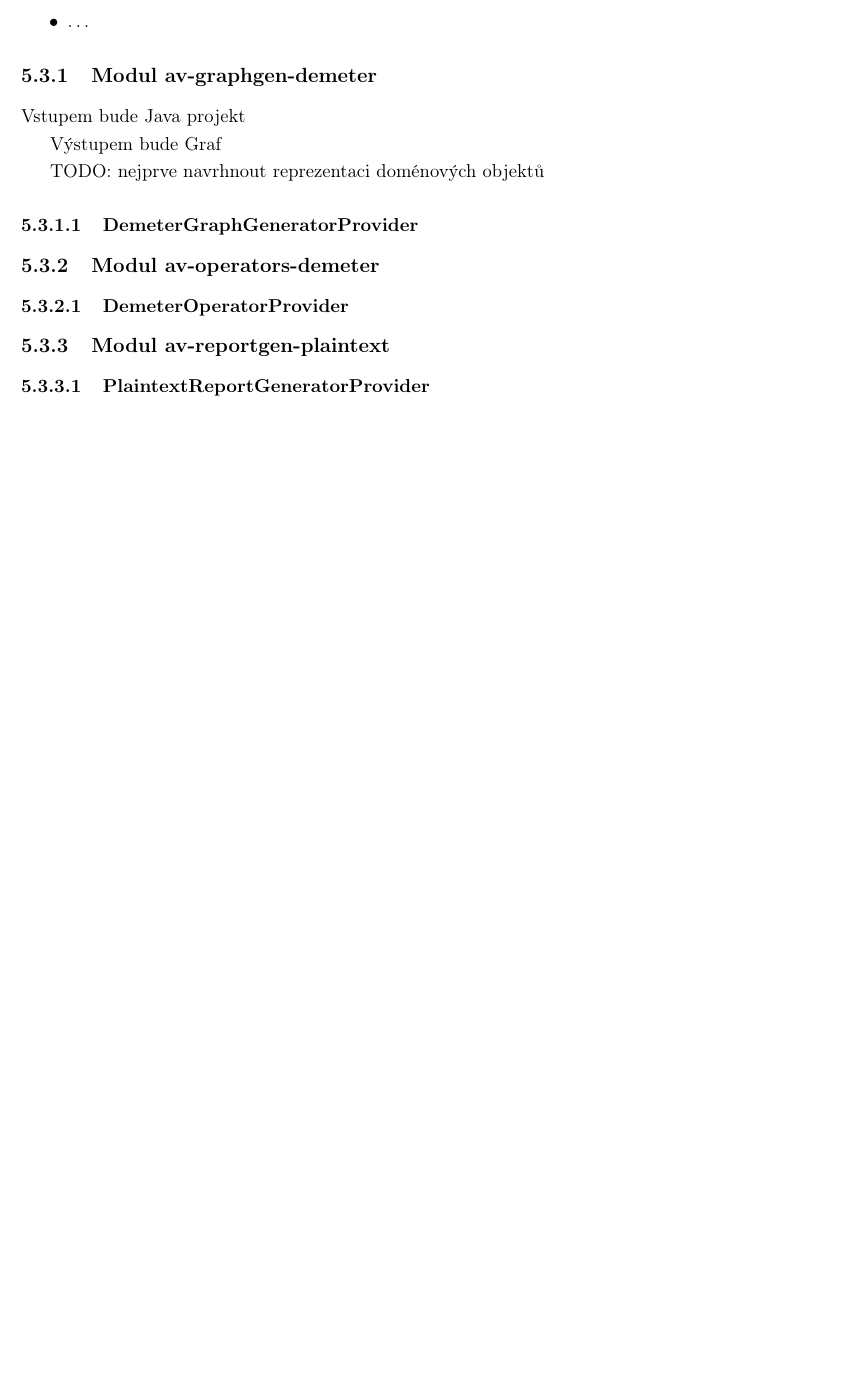
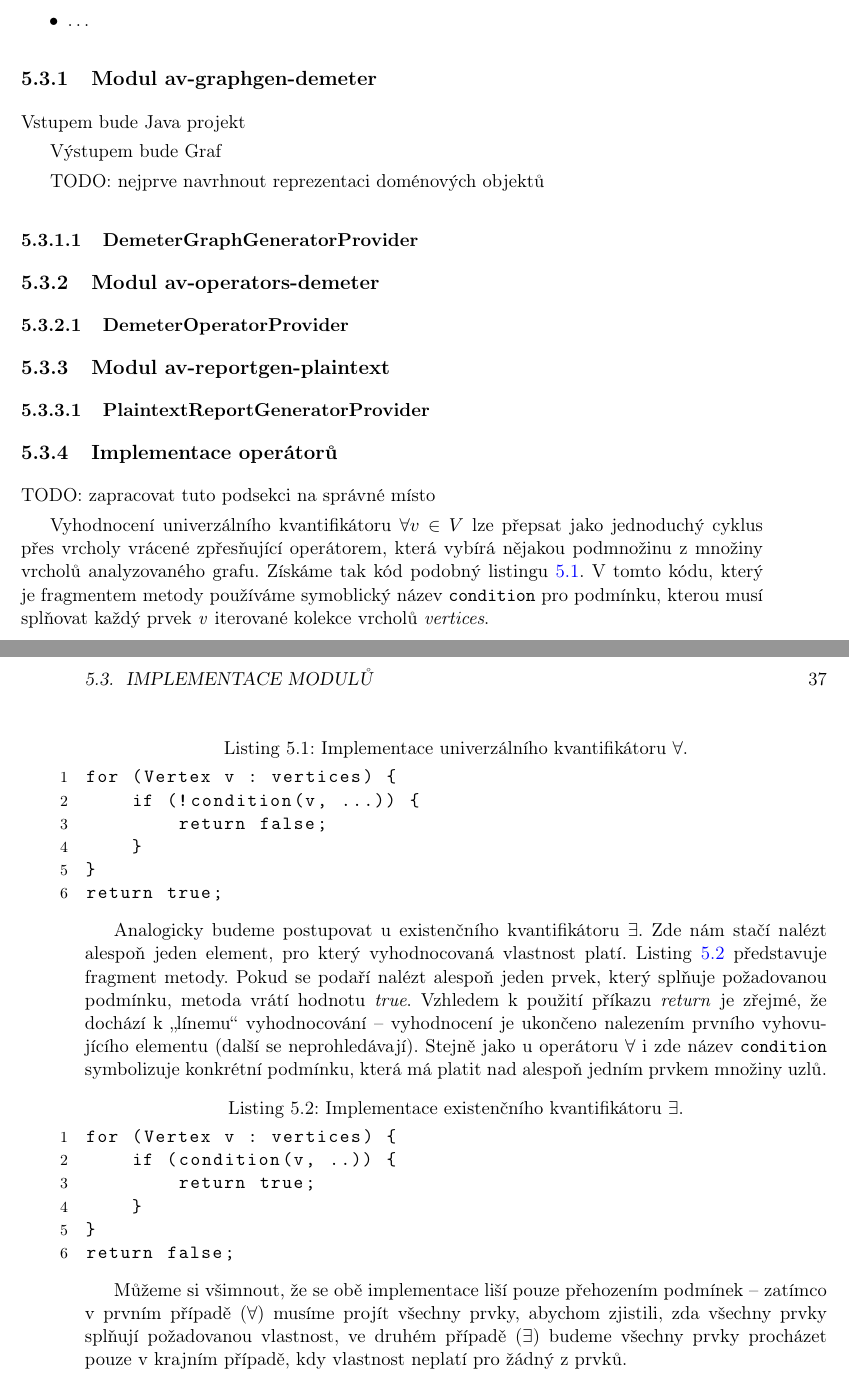
Before and after one commit to macekond/ismath, a LaTeX thesis (archval/thesis/archval.tex, which reads archval/thesis/chapters/05_implementation.tex): part of page 50 of 67 before the commit and two parts of pages 52 and 53 of 71 after it, the two joined at a grey line, cut so that both start at the same text, the shorter picture padded with empty space. Compiled offline with pdfLaTeX.

Commit message:
Add note about quantifier operators implementation

```diff
--- a/archval/thesis/chapters/05_implementation.tex
+++ b/archval/thesis/chapters/05_implementation.tex
@@ -105,3 +105,39 @@ TODO: nejprve navrhnout reprezentaci doménových objektů
 
 \subsection{Modul av-reportgen-plaintext}
 \subsubsection{PlaintextReportGeneratorProvider}
+
+
+\subsection{Implementace operátorů}
+TODO: zapracovat tuto podsekci na správné místo
+
+Vyhodnocení univerzálního kvantifikátoru $\forall v \in V$ lze přepsat jako jednoduchý cyklus přes vrcholy vrácené zpřesňující operátorem, která vybírá nějakou podmnožinu z množiny vrcholů analyzovaného grafu. Získáme tak kód podobný listingu \ref{listing-forall}. V tomto kódu, který je fragmentem metody používáme symoblický název \verb+condition+ pro podmínku, kterou musí splňovat každý prvek \emph{v} iterované kolekce vrcholů \emph{vertices}.
+
+\begin{lstlisting}[
+    language=java,
+    caption={Implementace univerzálního kvantifikátoru $\forall$.},
+    label=listing-forall
+  ]
+for (Vertex v : vertices) {
+    if (!condition(v, ...)) {
+        return false;
+    }
+}
+return true;
+\end{lstlisting}
+
+Analogicky budeme postupovat u existenčního kvantifikátoru $\exists$. Zde nám stačí nalézt alespoň jeden element, pro který vyhodnocovaná vlastnost platí. Listing \ref{listing-exists} představuje fragment metody. Pokud se podaří nalézt alespoň jeden prvek, který splňuje požadovanou podmínku, metoda vrátí hodnotu \emph{true}. Vzhledem k použití příkazu \emph{return} je zřejmé, že dochází k \uv{línemu} vyhodnocování -- vyhodnocení je ukončeno nalezením prvního vyhovujícího elementu (další se neprohledávají). Stejně jako u operátoru $\forall$ i zde název \verb+condition+ symbolizuje konkrétní podmínku, která má platit nad alespoň jedním prvkem množiny uzlů.
+
+\begin{lstlisting}[
+    language=java,
+    caption={Implementace existenčního kvantifikátoru $\exists$.},
+    label=listing-exists
+  ]
+for (Vertex v : vertices) {
+    if (condition(v, ..)) {
+        return true;
+    }
+}
+return false;
+\end{lstlisting}
+
+Můžeme si všimnout, že se obě implementace liší pouze přehozením podmínek -- zatímco v prvním případě ($\forall$) musíme projít všechny prvky, abychom zjistili, zda všechny prvky splňují požadovanou vlastnost, ve druhém případě ($\exists$) budeme všechny prvky procházet pouze v krajním případě, kdy vlastnost neplatí pro žádný z prvků.
```
Also changed, not shown: archval/thesis/chapters/04_design.tex (+5 -3 lines).
